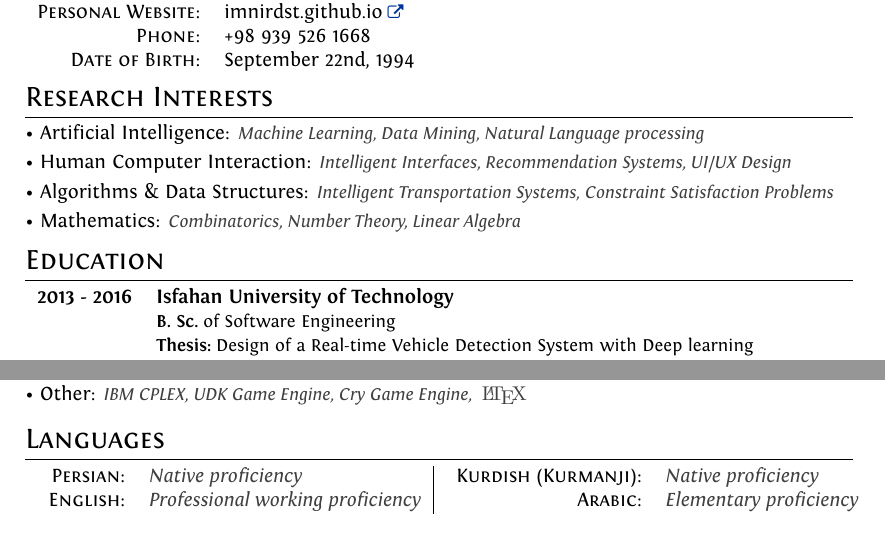
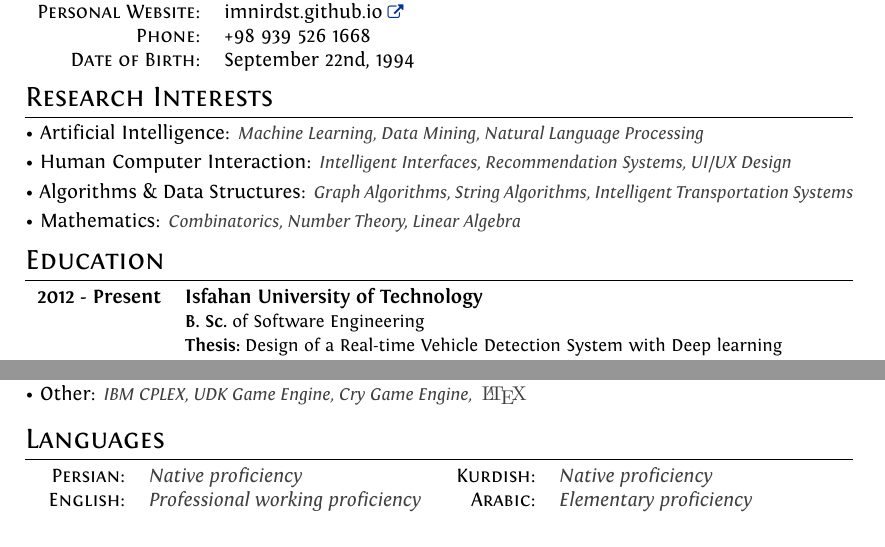
Before and after one commit to ImnIrdst/imnirdst.github.io, a LaTeX CV (files/TexFiles/Professional-CV/Iman-Irandoost-CV.tex): two parts of pages 1 and 2 of 2, joined at a grey line, cut so that both start at the same text. Compiled offline with XeLaTeX.

Commit message:
Modify Research Interests for NLP related tasks
Add String and Graph algorithms to Research Interests,

Remove Kurmanji from CV

```diff
--- a/files/TexFiles/Professional-CV/Iman-Irandoost-CV.tex
+++ b/files/TexFiles/Professional-CV/Iman-Irandoost-CV.tex
@@ -155,14 +155,14 @@ ItalicFont = Fontin-Italic.otf
 		\end{tabular}
 	%Section: Work Experience at the top
 	\section{Research Interests}
-		\interestItem{Artificial Intelligence}{Machine Learning, Data Mining, Natural Language processing}\vspace{1 mm}\\
+		\interestItem{Artificial Intelligence}{Machine Learning, Data Mining, Natural Language Processing}\vspace{1 mm}\\
 		\interestItem{Human Computer Interaction}{Intelligent Interfaces, Recommendation Systems, UI/UX Design}\vspace{1 mm} \\
-		\interestItem{Algorithms \& Data Structures}{Intelligent Transportation Systems, Constraint Satisfaction Problems}\vspace{1 mm}\\
+		\interestItem{Algorithms \& Data Structures}{Graph Algorithms, String Algorithms, Intelligent Transportation Systems}\vspace{1 mm}\\
 		\interestItem{Mathematics}{Combinatorics, Number Theory, Linear Algebra}
 	%Section: Education
 	\section{Education}
 		\begin{tabular}{rl}
-			\textbf{2013 - 2016} & \textbf{\textit{Isfahan University of Technology}}\\
+			\textbf{2012 - Present} & \textbf{\textit{Isfahan University of Technology}}\\
 						   & {\small \textbf{B. Sc.}\emgr{of Software Engineering}} \\
 						   & {\small \textbf{Thesis:}\emgr{Design of a Real-time Vehicle Detection System with Deep learning}} \\
 						   & {\small \textbf{Advisor:}\emgr{Dr. Nader Karimi}} \\
@@ -247,8 +247,8 @@ ItalicFont = Fontin-Italic.otf
 		\skillItem{Other}{IBM CPLEX, UDK Game Engine, Cry Game Engine, \latexLogo}\vspace{1 mm}
 
 	\section{Languages}
-		 \begin{tabular}{rl | rl}
-		 	\langItem{Persian}{Native proficiency} & \langItem{ Kurdish (Kurmanji)}{Native proficiency}\\
+		 \begin{tabular}{rl  rl}
+		 	\langItem{Persian}{Native proficiency} & \langItem{ Kurdish}{Native proficiency}\\
 		 	\langItem{ English}{Professional working proficiency} & \langItem{ Arabic}{Elementary proficiency}\\\\
 		 \end{tabular}
 	\section{Hobbies}
```
Also changed, not shown: files/TexFiles/Professional-CV/Iman-Irandoost-CV.pdf, 3 other files.
